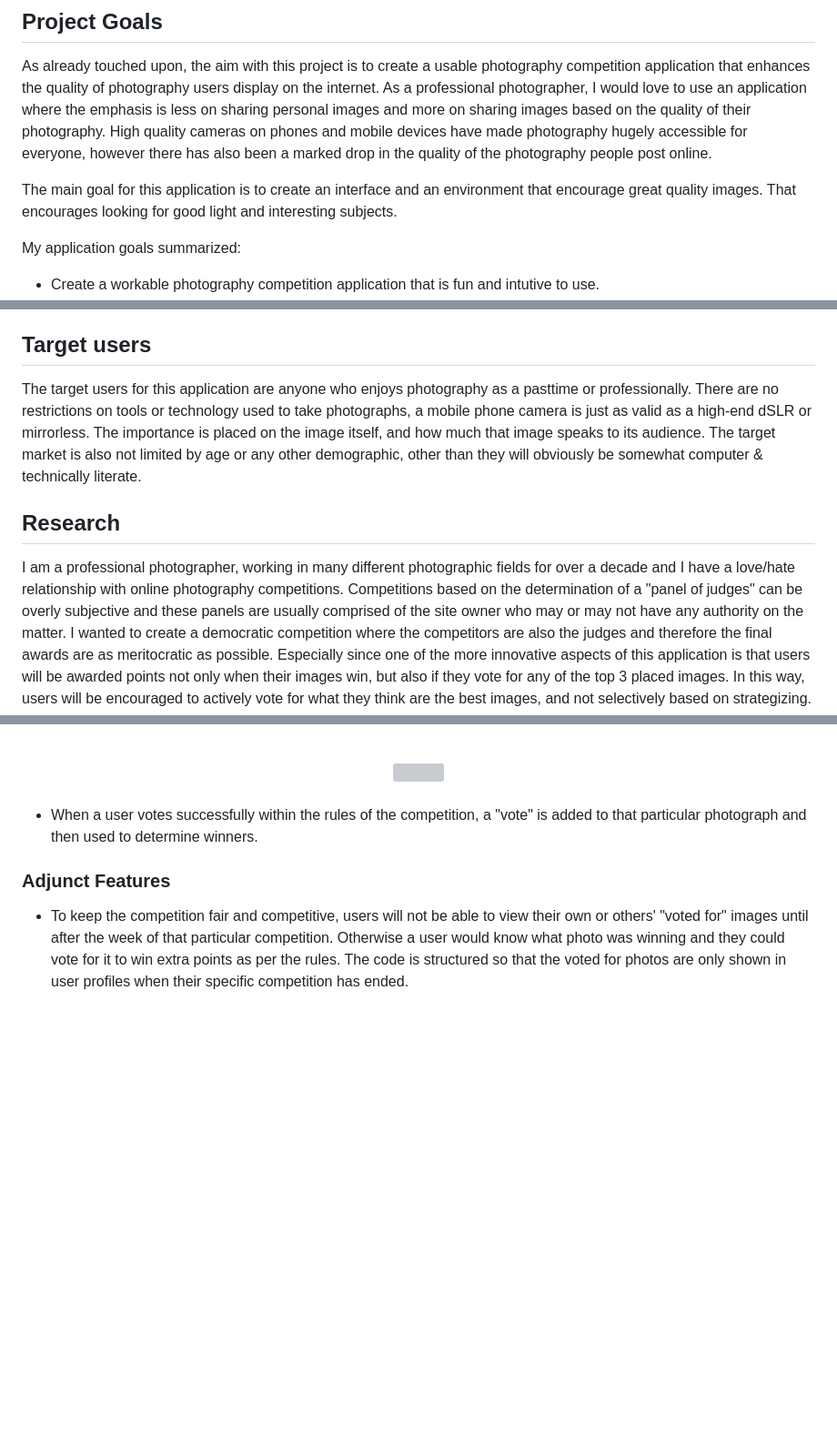
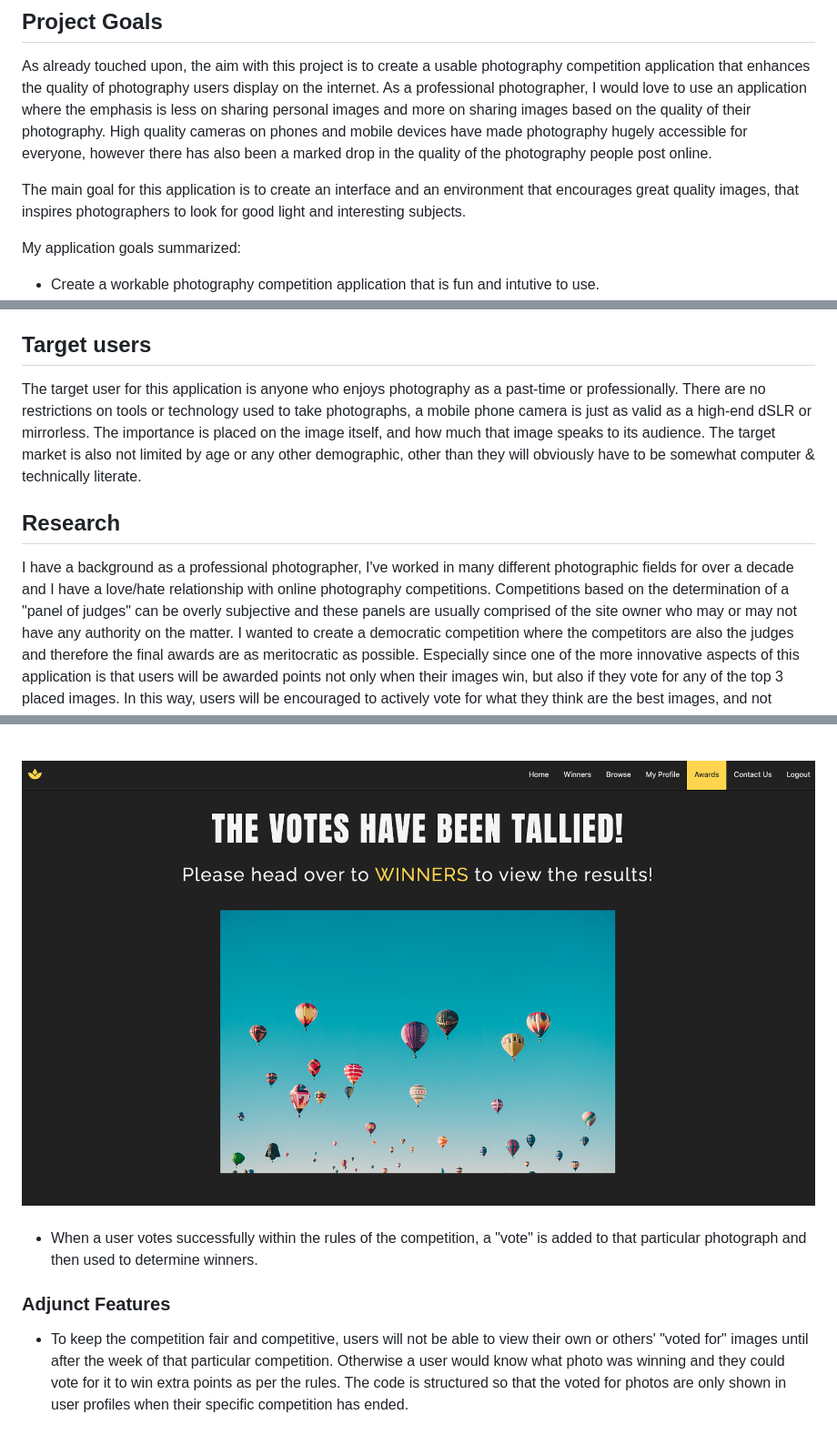
Before and after one commit to kairosity/mp3-snapathon, a Markdown page: README.md, 3 parts joined by grey strips. Shown: that part at 91% size. Rendered like a GitHub page; pictures changed too: static/images/features/interim-screen.png (added); folded sections open; blank space fills up the shorter version; grey boxes are pictures that could not be loaded.

Commit message:
docs: proof-read readme1

```diff
--- a/README.md
+++ b/README.md
@@ -196,7 +197,7 @@ As already touched upon, the aim with this project is to create a usable photogr
 As a professional photographer, I would love to use an application where the emphasis is less on sharing personal images and more on sharing images based on the quality of their photography.
 High quality cameras on phones and mobile devices have made photography hugely accessible for everyone, however there has also been a marked drop in the quality of the photography people post online.
 
-The main goal for this application is to create an interface and an environment that encourage great quality images. That encourages looking for good light and interesting subjects.
+The main goal for this application is to create an interface and an environment that encourages great quality images, that inspires photographers to look for good light and interesting subjects.
 
 My application goals summarized:
 
@@ -209,11 +210,11 @@ My application goals summarized:
 - Create an application that might be monetized in the future once it develops a decent sized following of loyal users.
 
 ## Target users
-The target users for this application are anyone who enjoys photography as a pasttime or professionally. There are no restrictions on tools or technology used to take photographs, a mobile phone camera is just as valid as a high-end dSLR or mirrorless.
-The importance is placed on the image itself, and how much that image speaks to its audience. The target market is also not limited by age or any other demographic, other than they will obviously be somewhat computer & technically literate.
+The target user for this application is anyone who enjoys photography as a past-time or professionally. There are no restrictions on tools or technology used to take photographs, a mobile phone camera is just as valid as a high-end dSLR or mirrorless.
+The importance is placed on the image itself, and how much that image speaks to its audience. The target market is also not limited by age or any other demographic, other than they will obviously have to be somewhat computer & technically literate.
 
 ## Research
-I am a professional photographer, working in many different photographic fields for over a decade and I have a love/hate relationship with online photography competitions. Competitions based on the determination of a "panel of judges"
+I have a background as a professional photographer, I've worked in many different photographic fields for over a decade and I have a love/hate relationship with online photography competitions. Competitions based on the determination of a "panel of judges"
 can be overly subjective and these panels are usually comprised of the site owner who may or may not have any authority on the matter. I wanted to create a democratic competition where the competitors are also the judges and therefore the final awards are
 as meritocratic as possible. Especially since one of the more innovative aspects of this application is that users will be awarded points not only when their images win, but also if they vote for any of the top 3 placed images. In this way, users will be encouraged to actively vote for what they think are the best images, and not selectively based on strategizing.
 
@@ -1300,7 +1301,7 @@ linking to the "Winners" page where the winning images are displayed.
 
 <br>
 <div align="center">
-    <img src="/static/images/features/vote-interim-page.png">
+    <img src="/static/images/features/interim-screen.png">
 </div>
 <br>
 
```
Also changed, not shown: other parts of README.md (+8 -2 lines).
